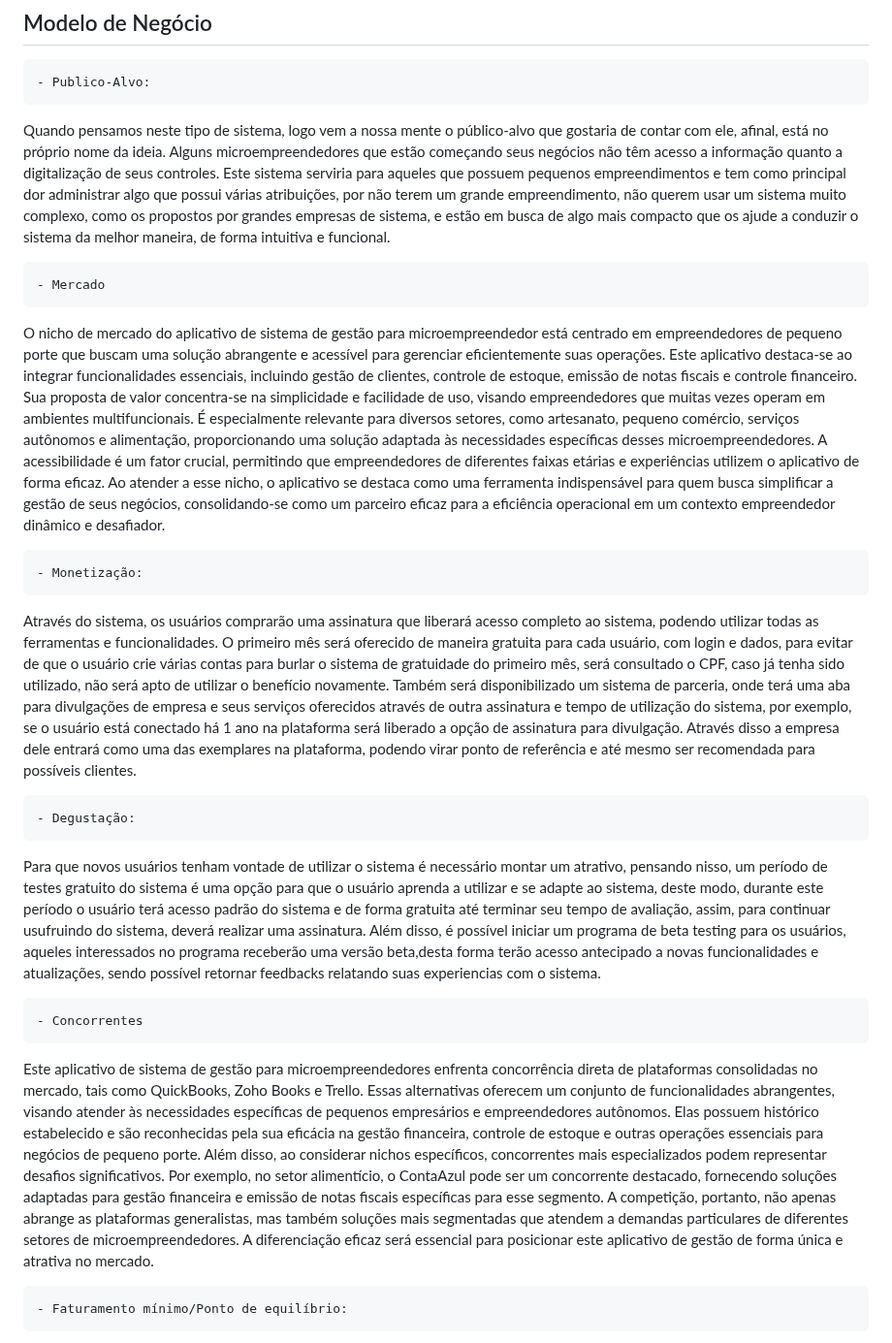
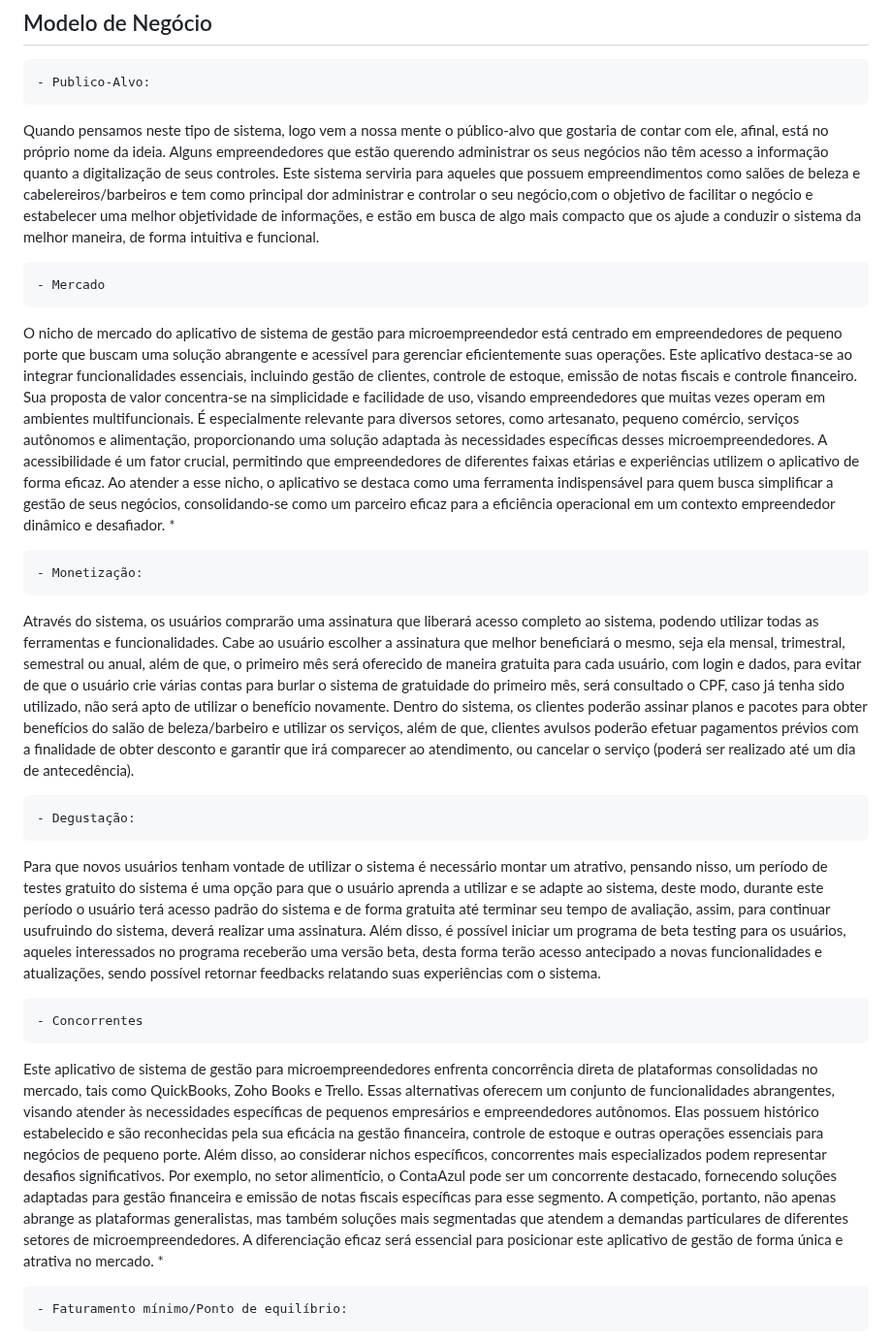
Before and after one commit to GabrielAlves027/ES2, a Markdown page: Doc/Modelo_de_Negocio.md, the part around the change. Shown at 97% size. Drawn GitHub-style.

```diff
--- a/Doc/Modelo_de_Negocio.md
+++ b/Doc/Modelo_de_Negocio.md
@@ -1,22 +1,21 @@
 ## Modelo de Negócio
 	- Publico-Alvo:
-Quando pensamos neste tipo de sistema, logo vem a nossa mente o público-alvo que gostaria de contar com ele, afinal, está no próprio nome da ideia. Alguns microempreendedores que estão começando seus negócios não têm acesso a informação quanto a digitalização de seus controles. Este sistema serviria para aqueles que possuem pequenos empreendimentos e tem como principal dor administrar algo que possui várias atribuições, por não terem um grande empreendimento, não querem usar um sistema muito complexo, como os propostos por grandes empresas de sistema, e estão em busca de algo mais compacto que os ajude a conduzir o sistema da melhor maneira, de forma intuitiva e funcional.
+Quando pensamos neste tipo de sistema, logo vem a nossa mente o público-alvo que gostaria de contar com ele, afinal, está no próprio nome da ideia. Alguns empreendedores que estão querendo administrar os seus negócios não têm acesso a informação quanto a digitalização de seus controles. Este sistema serviria para aqueles que possuem empreendimentos como salões de beleza e cabelereiros/barbeiros e tem como principal dor administrar e controlar o seu negócio,com o objetivo de facilitar o negócio e estabelecer uma melhor objetividade de informações, e estão em busca de algo mais compacto que os ajude a conduzir o sistema da melhor maneira, de forma intuitiva e funcional.
 
 	- Mercado
 O nicho de mercado do aplicativo de sistema de gestão para microempreendedor está centrado em empreendedores de pequeno porte que buscam uma solução abrangente e acessível para gerenciar eficientemente suas operações. Este aplicativo destaca-se ao integrar funcionalidades essenciais, incluindo gestão de clientes, controle de estoque, emissão de notas fiscais e controle financeiro.
 Sua proposta de valor concentra-se na simplicidade e facilidade de uso, visando empreendedores que muitas vezes operam em ambientes multifuncionais. É especialmente relevante para diversos setores, como artesanato, pequeno comércio, serviços autônomos e alimentação, proporcionando uma solução adaptada às necessidades específicas desses microempreendedores.
-A acessibilidade é um fator crucial, permitindo que empreendedores de diferentes faixas etárias e experiências utilizem o aplicativo de forma eficaz. Ao atender a esse nicho, o aplicativo se destaca como uma ferramenta indispensável para quem busca simplificar a gestão de seus negócios, consolidando-se como um parceiro eficaz para a eficiência operacional em um contexto empreendedor dinâmico e desafiador.
+A acessibilidade é um fator crucial, permitindo que empreendedores de diferentes faixas etárias e experiências utilizem o aplicativo de forma eficaz. Ao atender a esse nicho, o aplicativo se destaca como uma ferramenta indispensável para quem busca simplificar a gestão de seus negócios, consolidando-se como um parceiro eficaz para a eficiência operacional em um contexto empreendedor dinâmico e desafiador. *
 
 	- Monetização:
-Através do sistema, os usuários comprarão uma assinatura que liberará acesso completo ao sistema, podendo utilizar todas as ferramentas e funcionalidades. O primeiro mês será oferecido de maneira gratuita para cada usuário, com login e dados, para evitar de que o usuário crie várias contas para burlar o sistema de gratuidade do primeiro mês, será consultado o CPF, caso já tenha sido utilizado, não será apto de utilizar o benefício novamente.
-Também será disponibilizado um sistema de parceria, onde terá uma aba para divulgações de empresa e seus serviços oferecidos através de outra assinatura e tempo de utilização do sistema, por exemplo, se o usuário está conectado há 1 ano na plataforma será liberado a opção de assinatura para divulgação.
-Através disso a empresa dele entrará como uma das exemplares na plataforma, podendo virar ponto de referência e até mesmo ser recomendada para possíveis clientes.
+Através do sistema, os usuários comprarão uma assinatura que liberará acesso completo ao sistema, podendo utilizar todas as ferramentas e funcionalidades. Cabe ao usuário escolher a assinatura que melhor beneficiará o mesmo, seja ela mensal, trimestral, semestral ou anual, além de que, o primeiro mês será oferecido de maneira gratuita para cada usuário, com login e dados, para evitar de que o usuário crie várias contas para burlar o sistema de gratuidade do primeiro mês, será consultado o CPF, caso já tenha sido utilizado, não será apto de utilizar o benefício novamente.
+Dentro do sistema, os clientes poderão assinar planos e pacotes para obter benefícios do salão de beleza/barbeiro e utilizar os serviços, além de que, clientes avulsos poderão efetuar pagamentos prévios com a finalidade de obter desconto e garantir que irá comparecer ao atendimento, ou cancelar o serviço (poderá ser realizado até um dia de antecedência).
 
 	- Degustação:
-Para que novos usuários tenham vontade de utilizar o sistema é necessário montar um atrativo, pensando nisso, um período de testes gratuito do sistema é uma opção para que o usuário aprenda a utilizar e se adapte ao sistema, deste modo, durante este período o usuário terá acesso padrão do sistema e de forma gratuita até terminar seu tempo de avaliação, assim, para continuar usufruindo do sistema, deverá realizar uma assinatura. Além disso, é possível iniciar um programa de beta testing para os usuários, aqueles interessados no programa receberão uma versão beta,desta forma terão acesso antecipado a novas funcionalidades e atualizações, sendo possível retornar feedbacks relatando suas experiencias com o sistema.
+Para que novos usuários tenham vontade de utilizar o sistema é necessário montar um atrativo, pensando nisso, um período de testes gratuito do sistema é uma opção para que o usuário aprenda a utilizar e se adapte ao sistema, deste modo, durante este período o usuário terá acesso padrão do sistema e de forma gratuita até terminar seu tempo de avaliação, assim, para continuar usufruindo do sistema, deverá realizar uma assinatura. Além disso, é possível iniciar um programa de beta testing para os usuários, aqueles interessados no programa receberão uma versão beta, desta forma terão acesso antecipado a novas funcionalidades e atualizações, sendo possível retornar feedbacks relatando suas experiências com o sistema.
 
 	- Concorrentes
-Este aplicativo de sistema de gestão para microempreendedores enfrenta concorrência direta de plataformas consolidadas no mercado, tais como QuickBooks, Zoho Books e Trello. Essas alternativas oferecem um conjunto de funcionalidades abrangentes, visando atender às necessidades específicas de pequenos empresários e empreendedores autônomos. Elas possuem histórico estabelecido e são reconhecidas pela sua eficácia na gestão financeira, controle de estoque e outras operações essenciais para negócios de pequeno porte. Além disso, ao considerar nichos específicos, concorrentes mais especializados podem representar desafios significativos. Por exemplo, no setor alimentício, o ContaAzul pode ser um concorrente destacado, fornecendo soluções adaptadas para gestão financeira e emissão de notas fiscais específicas para esse segmento. A competição, portanto, não apenas abrange as plataformas generalistas, mas também soluções mais segmentadas que atendem a demandas particulares de diferentes setores de microempreendedores. A diferenciação eficaz será essencial para posicionar este aplicativo de gestão de forma única e atrativa no mercado.
+Este aplicativo de sistema de gestão para microempreendedores enfrenta concorrência direta de plataformas consolidadas no mercado, tais como QuickBooks, Zoho Books e Trello. Essas alternativas oferecem um conjunto de funcionalidades abrangentes, visando atender às necessidades específicas de pequenos empresários e empreendedores autônomos. Elas possuem histórico estabelecido e são reconhecidas pela sua eficácia na gestão financeira, controle de estoque e outras operações essenciais para negócios de pequeno porte. Além disso, ao considerar nichos específicos, concorrentes mais especializados podem representar desafios significativos. Por exemplo, no setor alimentício, o ContaAzul pode ser um concorrente destacado, fornecendo soluções adaptadas para gestão financeira e emissão de notas fiscais específicas para esse segmento. A competição, portanto, não apenas abrange as plataformas generalistas, mas também soluções mais segmentadas que atendem a demandas particulares de diferentes setores de microempreendedores. A diferenciação eficaz será essencial para posicionar este aplicativo de gestão de forma única e atrativa no mercado. *
 
 	- Faturamento mínimo/Ponto de equilíbrio:
 Custo inicial de Desenvolvimento: R$60.000,00
```
